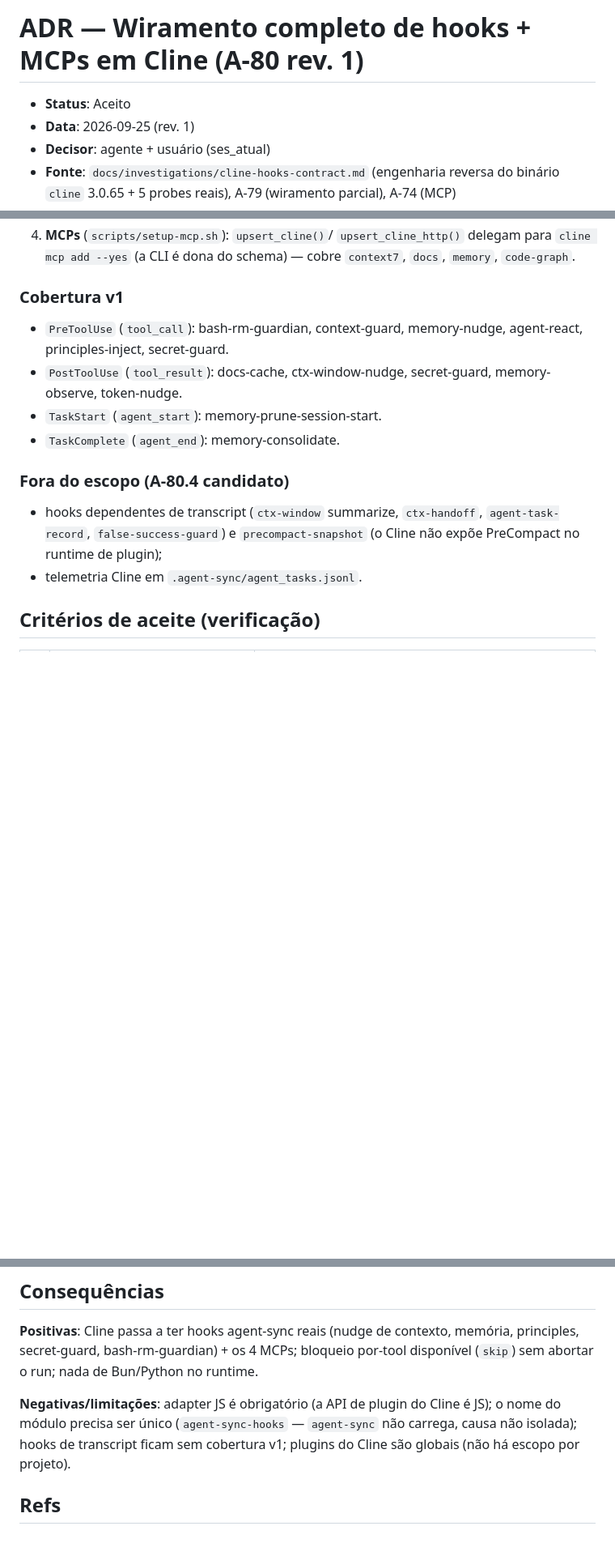
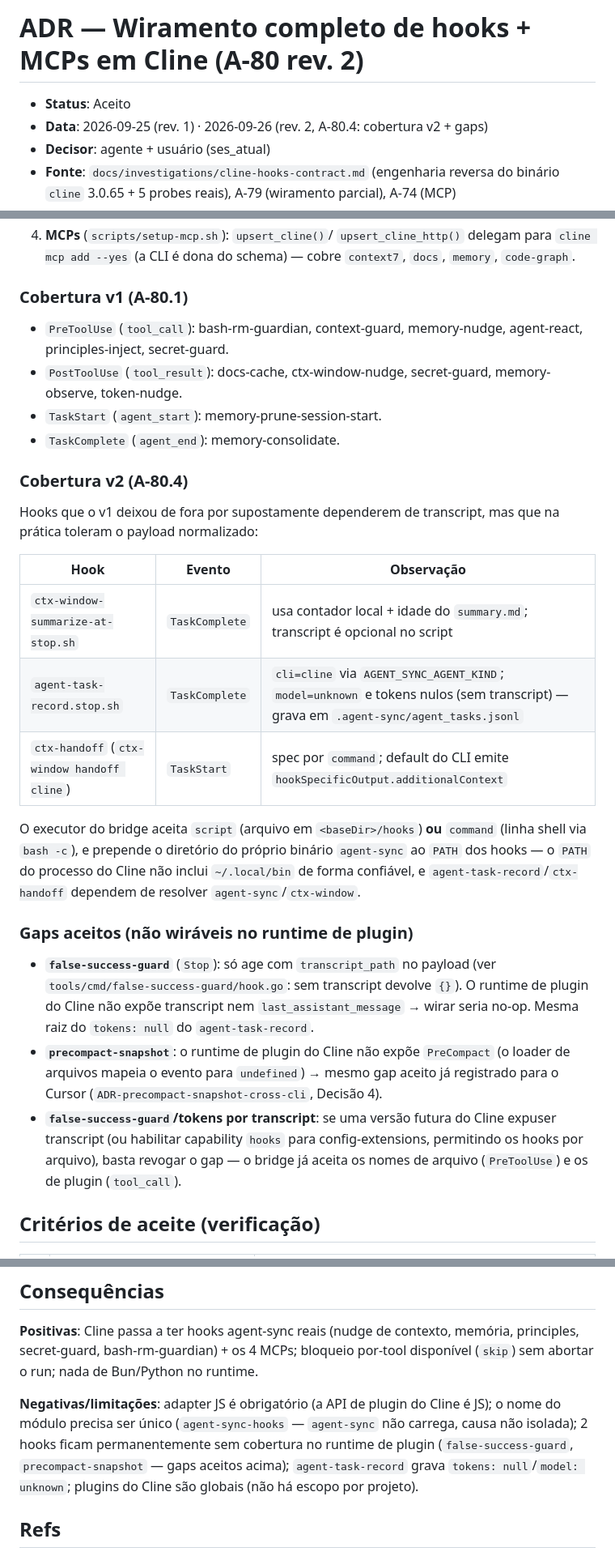
Before and after one commit to matheusbbdutra/agent-sync, a Markdown page: docs/ADR-cline-hooks-mcp-wiramento.md, 3 parts joined by grey strips. Shown at 81% size. Drawn GitHub-style; blank space fills up the shorter version.

```diff
--- a/docs/ADR-cline-hooks-mcp-wiramento.md
+++ b/docs/ADR-cline-hooks-mcp-wiramento.md
@@ -1,7 +1,7 @@
-# ADR — Wiramento completo de hooks + MCPs em Cline (A-80 rev. 1)
+# ADR — Wiramento completo de hooks + MCPs em Cline (A-80 rev. 2)
 
 - **Status**: Aceito
-- **Data**: 2026-09-25 (rev. 1)
+- **Data**: 2026-09-25 (rev. 1) · 2026-09-26 (rev. 2, A-80.4: cobertura v2 + gaps)
 - **Decisor**: agente + usuário (ses_atual)
 - **Fonte**: `docs/investigations/cline-hooks-contract.md` (engenharia reversa do
   binário `cline` 3.0.65 + 5 probes reais), A-79 (wiramento parcial), A-74 (MCP)
@@ -49,7 +49,7 @@ o motor de tradução/execução em Go:
    `upsert_cline_http()` delegam para `cline mcp add --yes` (a CLI é dona do
    schema) — cobre `context7`, `docs`, `memory`, `code-graph`.
 
-### Cobertura v1
+### Cobertura v1 (A-80.1)
 
 - `PreToolUse` (`tool_call`): bash-rm-guardian, context-guard, memory-nudge,
   agent-react, principles-inject, secret-guard.
@@ -58,12 +58,36 @@ o motor de tradução/execução em Go:
 - `TaskStart` (`agent_start`): memory-prune-session-start.
 - `TaskComplete` (`agent_end`): memory-consolidate.
 
-### Fora do escopo (A-80.4 candidato)
+### Cobertura v2 (A-80.4)
 
-- hooks dependentes de transcript (`ctx-window` summarize, `ctx-handoff`,
-  `agent-task-record`, `false-success-guard`) e `precompact-snapshot`
-  (o Cline não expõe PreCompact no runtime de plugin);
-- telemetria Cline em `.agent-sync/agent_tasks.jsonl`.
+Hooks que o v1 deixou de fora por supostamente dependerem de transcript, mas
+que na prática toleram o payload normalizado:
+
+| Hook | Evento | Observação |
+|---|---|---|
+| `ctx-window-summarize-at-stop.sh` | `TaskComplete` | usa contador local + idade do `summary.md`; transcript é opcional no script |
+| `agent-task-record.stop.sh` | `TaskComplete` | `cli=cline` via `AGENT_SYNC_AGENT_KIND`; `model=unknown` e tokens nulos (sem transcript) — grava em `.agent-sync/agent_tasks.jsonl` |
+| `ctx-handoff` (`ctx-window handoff cline`) | `TaskStart` | spec por `command`; default do CLI emite `hookSpecificOutput.additionalContext` |
+
+O executor do bridge aceita `script` (arquivo em `<baseDir>/hooks`) **ou**
+`command` (linha shell via `bash -c`), e prepende o diretório do próprio binário
+`agent-sync` ao `PATH` dos hooks — o `PATH` do processo do Cline não inclui
+`~/.local/bin` de forma confiável, e `agent-task-record`/`ctx-handoff` dependem
+de resolver `agent-sync`/`ctx-window`.
+
+### Gaps aceitos (não wiráveis no runtime de plugin)
+
+- **`false-success-guard`** (`Stop`): só age com `transcript_path` no payload
+  (ver `tools/cmd/false-success-guard/hook.go`: sem transcript devolve `{}`).
+  O runtime de plugin do Cline não expõe transcript nem `last_assistant_message`
+  → wirar seria no-op. Mesma raiz do `tokens: null` do `agent-task-record`.
+- **`precompact-snapshot`**: o runtime de plugin do Cline não expõe `PreCompact`
+  (o loader de arquivos mapeia o evento para `undefined`) → mesmo gap aceito já
+  registrado para o Cursor (`ADR-precompact-snapshot-cross-cli`, Decisão 4).
+- **`false-success-guard`/tokens por transcript**: se uma versão futura do Cline
+  expuser transcript (ou habilitar capability `hooks` para config-extensions,
+  permitindo os hooks por arquivo), basta revogar o gap — o bridge já aceita os
+  nomes de arquivo (`PreToolUse`) e os de plugin (`tool_call`).
 
 ## Critérios de aceite (verificação)
 
@@ -83,8 +107,10 @@ por-tool disponível (`skip`) sem abortar o run; nada de Bun/Python no runtime.
 
 **Negativas/limitações**: adapter JS é obrigatório (a API de plugin do Cline é
 JS); o nome do módulo precisa ser único (`agent-sync-hooks` — `agent-sync` não
-carrega, causa não isolada); hooks de transcript ficam sem cobertura v1;
-plugins do Cline são globais (não há escopo por projeto).
+carrega, causa não isolada); 2 hooks ficam permanentemente sem cobertura no
+runtime de plugin (`false-success-guard`, `precompact-snapshot` — gaps aceitos
+acima); `agent-task-record` grava `tokens: null`/`model: unknown`; plugins do
+Cline são globais (não há escopo por projeto).
 
 ## Refs
 
```
Also changed, not shown: STATE.md (+46 -23 lines), docs/investigations/cline-hooks-contract.md (+9 -4 lines).
